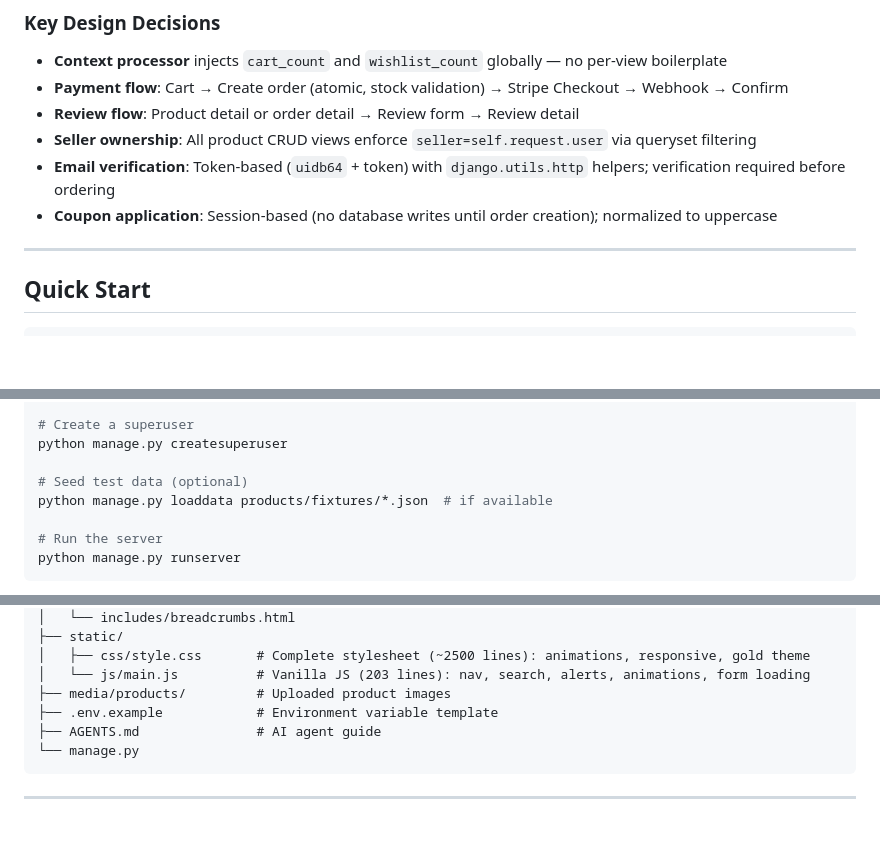
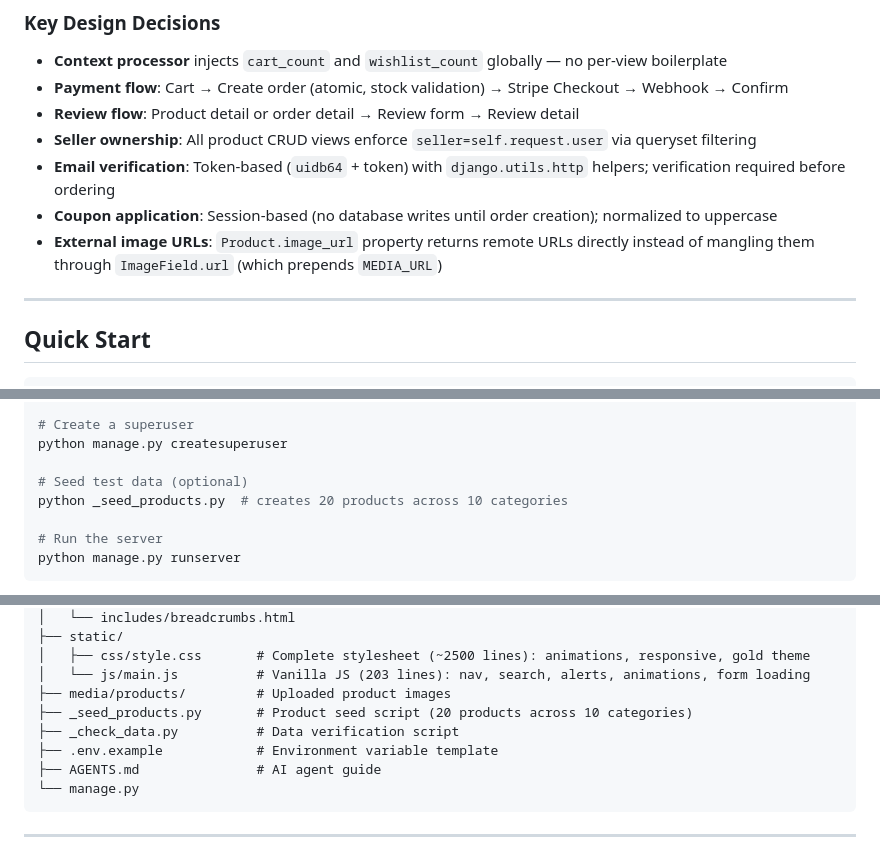
Before and after one commit to Musthak2004/E-commerce-Website, a Markdown page: README.md, 3 parts joined by grey strips. GitHub-like rendering; blank space fills up the shorter version.

```diff
--- a/README.md
+++ b/README.md
@@ -132,6 +132,7 @@ ProductImage (ForeignKey → Product)
 - **Seller ownership**: All product CRUD views enforce `seller=self.request.user` via queryset filtering
 - **Email verification**: Token-based (`uidb64` + token) with `django.utils.http` helpers; verification required before ordering
 - **Coupon application**: Session-based (no database writes until order creation); normalized to uppercase
+- **External image URLs**: `Product.image_url` property returns remote URLs directly instead of mangling them through `ImageField.url` (which prepends `MEDIA_URL`)
 
 ---
 
@@ -161,7 +162,7 @@ python manage.py migrate
 python manage.py createsuperuser
 
 # Seed test data (optional)
-python manage.py loaddata products/fixtures/*.json  # if available
+python _seed_products.py  # creates 20 products across 10 categories
 
 # Run the server
 python manage.py runserver
@@ -418,6 +419,8 @@ The `wsgi.py` file auto-loads `.env` and configures the Python path for PythonAn
 │   ├── css/style.css       # Complete stylesheet (~2500 lines): animations, responsive, gold theme
 │   └── js/main.js          # Vanilla JS (203 lines): nav, search, alerts, animations, form loading
 ├── media/products/         # Uploaded product images
+├── _seed_products.py       # Product seed script (20 products across 10 categories)
+├── _check_data.py          # Data verification script
 ├── .env.example            # Environment variable template
 ├── AGENTS.md               # AI agent guide
 └── manage.py
```
Also changed, not shown: AGENTS.md (+5 -1 lines).
